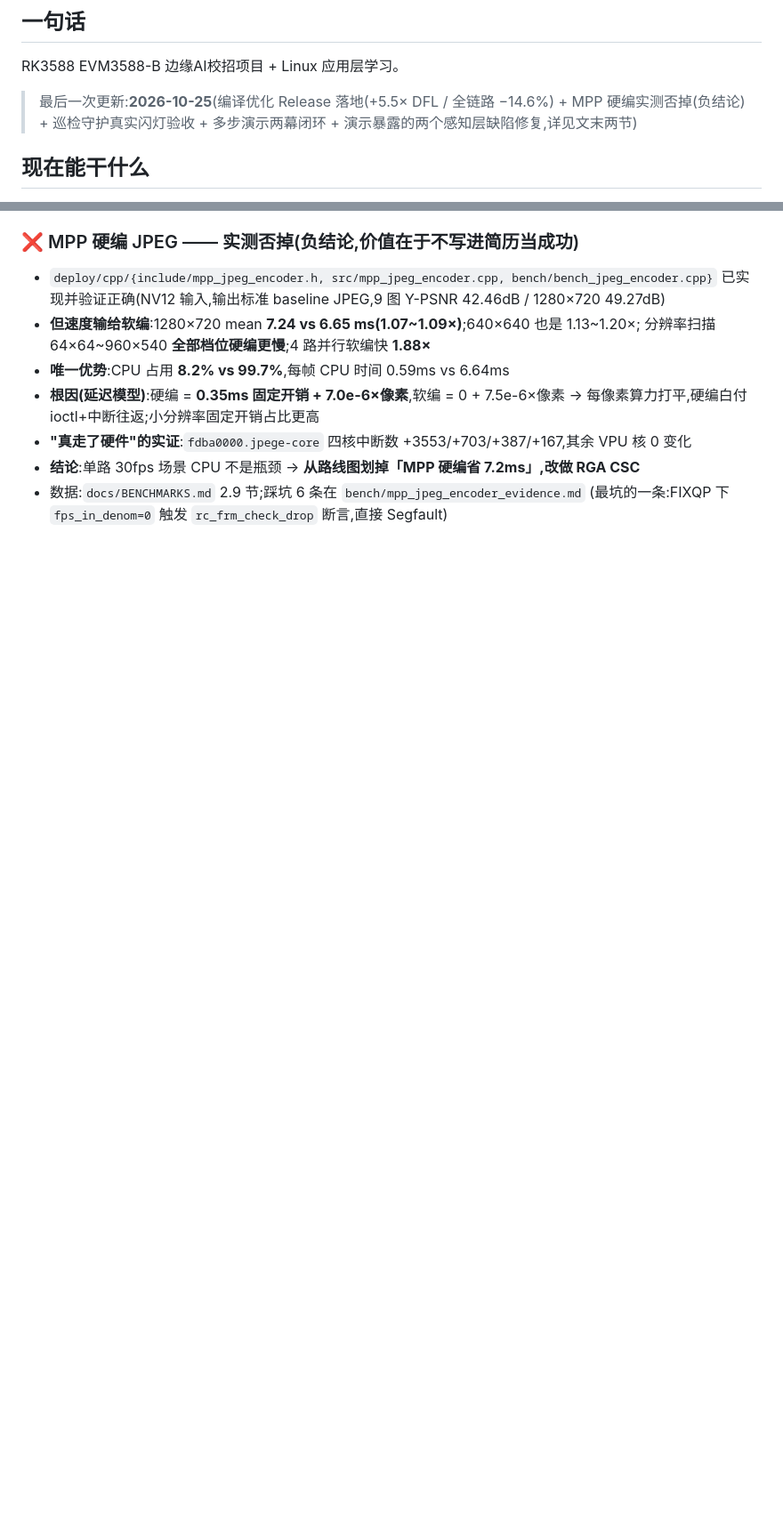
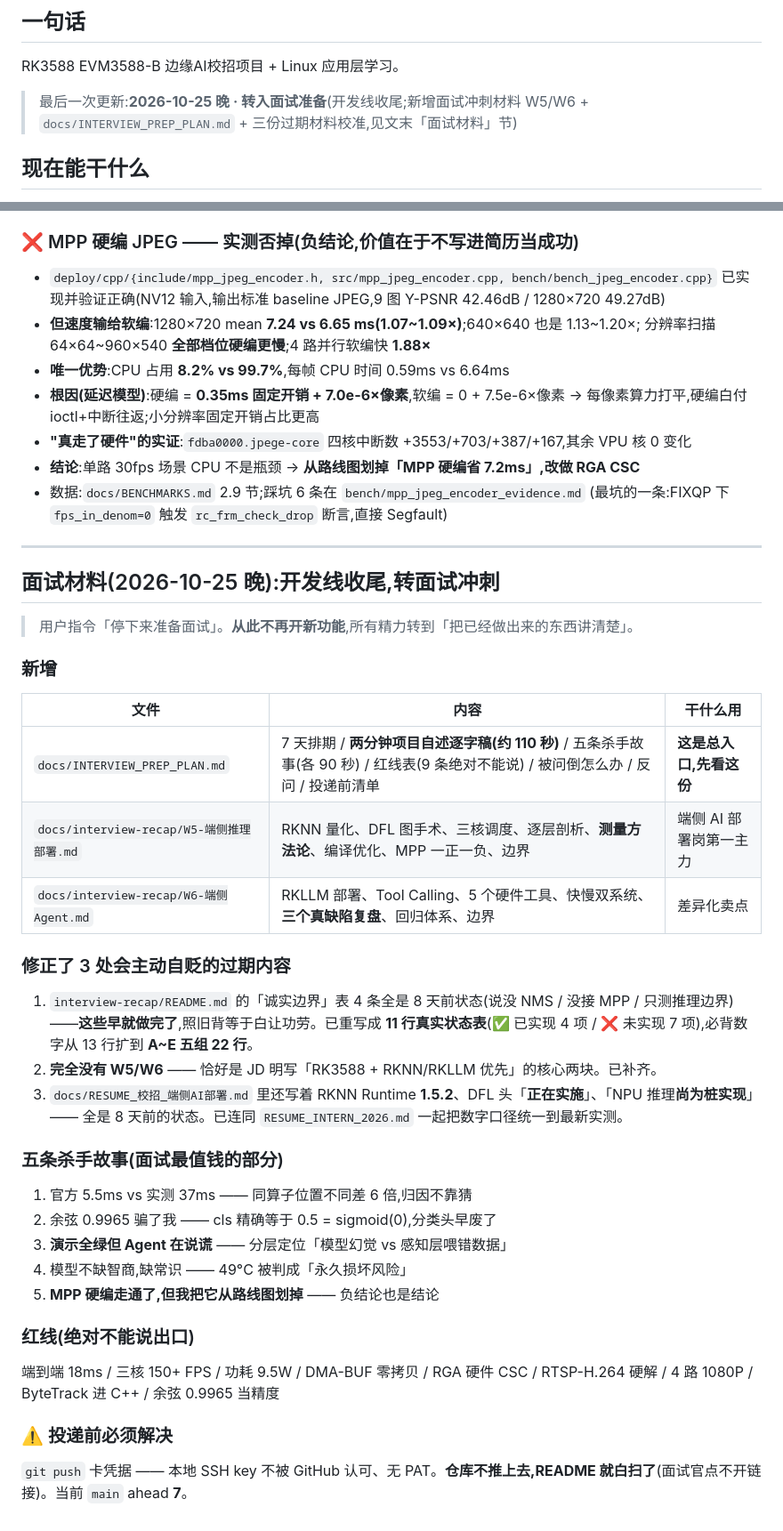
Before and after one commit to ccr1009/EdgeVision-Pro, a Markdown page: docs/CURRENT_STATUS.md, 2 parts joined by grey strips. Shown at 89% size. Rendered like a GitHub page; blank space fills up the shorter version.

Commit message:
docs: CURRENT_STATUS 更新到"转面试冲刺"状态
- 首行最后一次更新改为 2026-10-25 晚 · 转入面试准备
- 新增「面试材料」整节: 新增 3 份材料(W5/W6/INTERVIEW_PREP_PLAN)、
  修正的 3 处会主动自贬的过期内容、五条杀手故事、红线 9 条、
  投递前必须解决 git push 卡凭据(当前 ahead 7)

```diff
--- a/docs/CURRENT_STATUS.md
+++ b/docs/CURRENT_STATUS.md
@@ -5,7 +5,7 @@
 ## 一句话
 RK3588 EVM3588-B 边缘AI校招项目 + Linux 应用层学习。
 
-> 最后一次更新:**2026-10-25**(编译优化 Release 落地(+5.5× DFL / 全链路 −14.6%) + MPP 硬编实测否掉(负结论) + 巡检守护真实闪灯验收 + 多步演示两幕闭环 + 演示暴露的两个感知层缺陷修复,详见文末两节)
+> 最后一次更新:**2026-10-25 晚 · 转入面试准备**(开发线收尾;新增面试冲刺材料 W5/W6 + `docs/INTERVIEW_PREP_PLAN.md` + 三份过期材料校准,见文末「面试材料」节)
 
 ## 现在能干什么
 - SSH 板子:`ssh root@<board-ip>`(**已配免密**;别名 `ssh rk3588`;有线。IP 与密码见本地私密记录,不入库)
@@ -230,3 +230,35 @@ RK3588 EVM3588-B 边缘AI校招项目 + Linux 应用层学习。
 - **结论**:单路 30fps 场景 CPU 不是瓶颈 → **从路线图划掉「MPP 硬编省 7.2ms」,改做 RGA CSC**
 - 数据:`docs/BENCHMARKS.md` 2.9 节;踩坑 6 条在 `bench/mpp_jpeg_encoder_evidence.md`
   (最坑的一条:FIXQP 下 `fps_in_denom=0` 触发 `rc_frm_check_drop` 断言,直接 Segfault)
+
+---
+
+## 面试材料(2026-10-25 晚):开发线收尾,转面试冲刺
+
+> 用户指令「停下来准备面试」。**从此不再开新功能**,所有精力转到「把已经做出来的东西讲清楚」。
+
+### 新增
+| 文件 | 内容 | 干什么用 |
+|---|---|---|
+| `docs/INTERVIEW_PREP_PLAN.md` | 7 天排期 / **两分钟项目自述逐字稿(约 110 秒)** / 五条杀手故事(各 90 秒) / 红线表(9 条绝对不能说) / 被问倒怎么办 / 反问 / 投递前清单 | **这是总入口,先看这份** |
+| `docs/interview-recap/W5-端侧推理部署.md` | RKNN 量化、DFL 图手术、三核调度、逐层剖析、**测量方法论**、编译优化、MPP 一正一负、边界 | 端侧 AI 部署岗第一主力 |
+| `docs/interview-recap/W6-端侧Agent.md` | RKLLM 部署、Tool Calling、5 个硬件工具、快慢双系统、**三个真缺陷复盘**、回归体系、边界 | 差异化卖点 |
+
+### 修正了 3 处会主动自贬的过期内容
+1. `interview-recap/README.md` 的「诚实边界」表 4 条全是 8 天前状态(说没 NMS / 没接 MPP / 只测推理边界)——**这些早就做完了**,照旧背等于白让功劳。已重写成 **11 行真实状态表**(✅ 已实现 4 项 / ❌ 未实现 7 项),必背数字从 13 行扩到 **A~E 五组 22 行**。
+2. **完全没有 W5/W6** —— 恰好是 JD 明写「RK3588 + RKNN/RKLLM 优先」的核心两块。已补齐。
+3. `docs/RESUME_校招_端侧AI部署.md` 里还写着 RKNN Runtime **1.5.2**、DFL 头「**正在实施**」、「NPU 推理**尚为桩实现**」—— 全是 8 天前的状态。已连同 `RESUME_INTERN_2026.md` 一起把数字口径统一到最新实测。
+
+### 五条杀手故事(面试最值钱的部分)
+1. 官方 5.5ms vs 实测 37ms —— 同算子位置不同差 6 倍,归因不靠猜
+2. 余弦 0.9965 骗了我 —— cls 精确等于 0.5 = sigmoid(0),分类头早废了
+3. **演示全绿但 Agent 在说谎** —— 分层定位「模型幻觉 vs 感知层喂错数据」
+4. 模型不缺智商,缺常识 —— 49°C 被判成「永久损坏风险」
+5. **MPP 硬编走通了,但我把它从路线图划掉** —— 负结论也是结论
+
+### 红线(绝对不能说出口)
+端到端 18ms / 三核 150+ FPS / 功耗 9.5W / DMA-BUF 零拷贝 / RGA 硬件 CSC /
+RTSP-H.264 硬解 / 4 路 1080P / ByteTrack 进 C++ / 余弦 0.9965 当精度
+
+### ⚠️ 投递前必须解决
+`git push` 卡凭据 —— 本地 SSH key 不被 GitHub 认可、无 PAT。**仓库不推上去,README 就白扫了**(面试官点不开链接)。当前 `main` ahead **7**。
```
